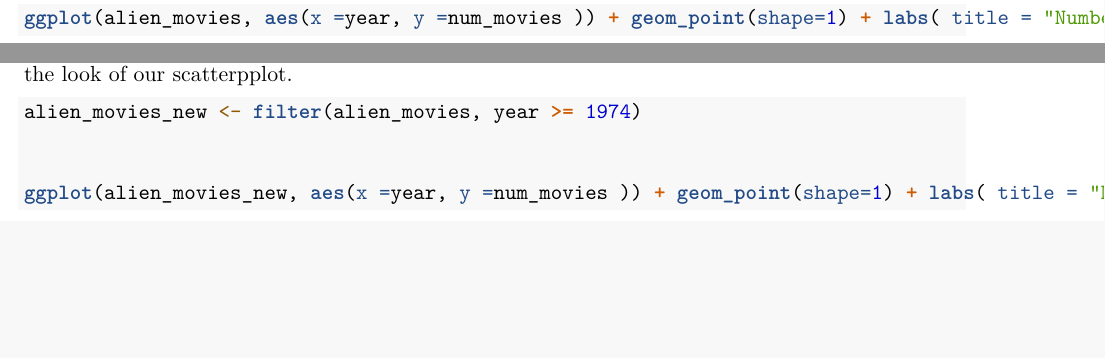
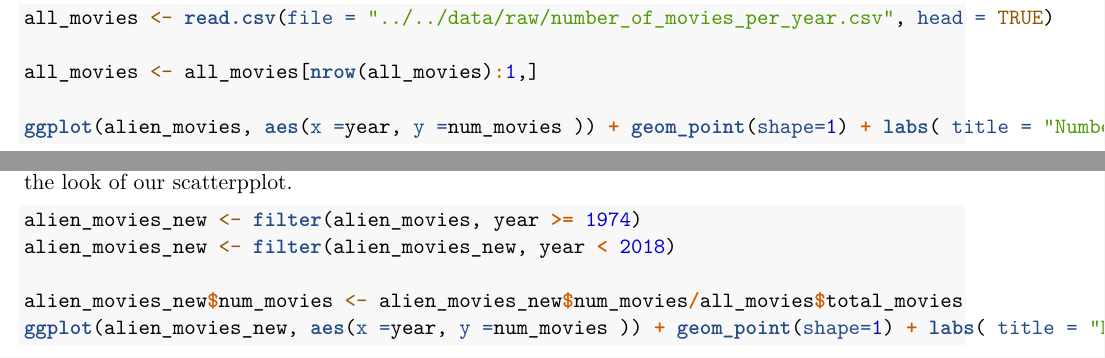
Before and after one commit to mackenziedg/UFOTracker, an R Markdown document (src/EDA/rough_draft.RMD): two parts of pages 9 and 10 of 22, joined at a grey line, cut at the place of the change, the shorter picture padded with empty space. Rendered offline with R 4.5, knitr and Pandoc, then LaTeX, with nearby package versions; some code elsewhere in the file could not run offline.

Commit message:
normalization of number of movies per year complete

````diff
--- a/src/EDA/rough_draft.RMD
+++ b/src/EDA/rough_draft.RMD
@@ -180,6 +180,10 @@ legend("topleft",legend=c("Breweries", "Sightings"),
 alien_movies <- read.csv(file = "../../data/raw/alien_movies_per_year.csv", header = TRUE)
 sight <- read.csv(file = "../../data/raw/ufo_sightings.csv", header = TRUE)
 
+all_movies <- read.csv(file = "../../data/raw/number_of_movies_per_year.csv", head = TRUE)
+
+all_movies <- all_movies[nrow(all_movies):1,]
+
 ggplot(alien_movies, aes(x =year, y =num_movies )) + geom_point(shape=1) + labs( title = "Number of Alien Movies Per Year\n1902 - 2018", x = "Year", y = "Alien Movies Released") + theme(plot.title = element_text(hjust = 0.5))
 ```
 
@@ -189,8 +193,9 @@ Luckily, since the UFO reporting society was founded in 1974, we decided to remo
 
 ```{r}
 alien_movies_new <- filter(alien_movies, year >= 1974)
+alien_movies_new <- filter(alien_movies_new, year < 2018)
 
-
+alien_movies_new$num_movies <- alien_movies_new$num_movies/all_movies$total_movies
 ggplot(alien_movies_new, aes(x =year, y =num_movies )) + geom_point(shape=1) + labs( title = "Number of Alien Movies Per Year\n1974 - 2018", x = "Year", y = "Alien Movies Released") + theme(plot.title = element_text(hjust = 0.5))
 
 ```
````
